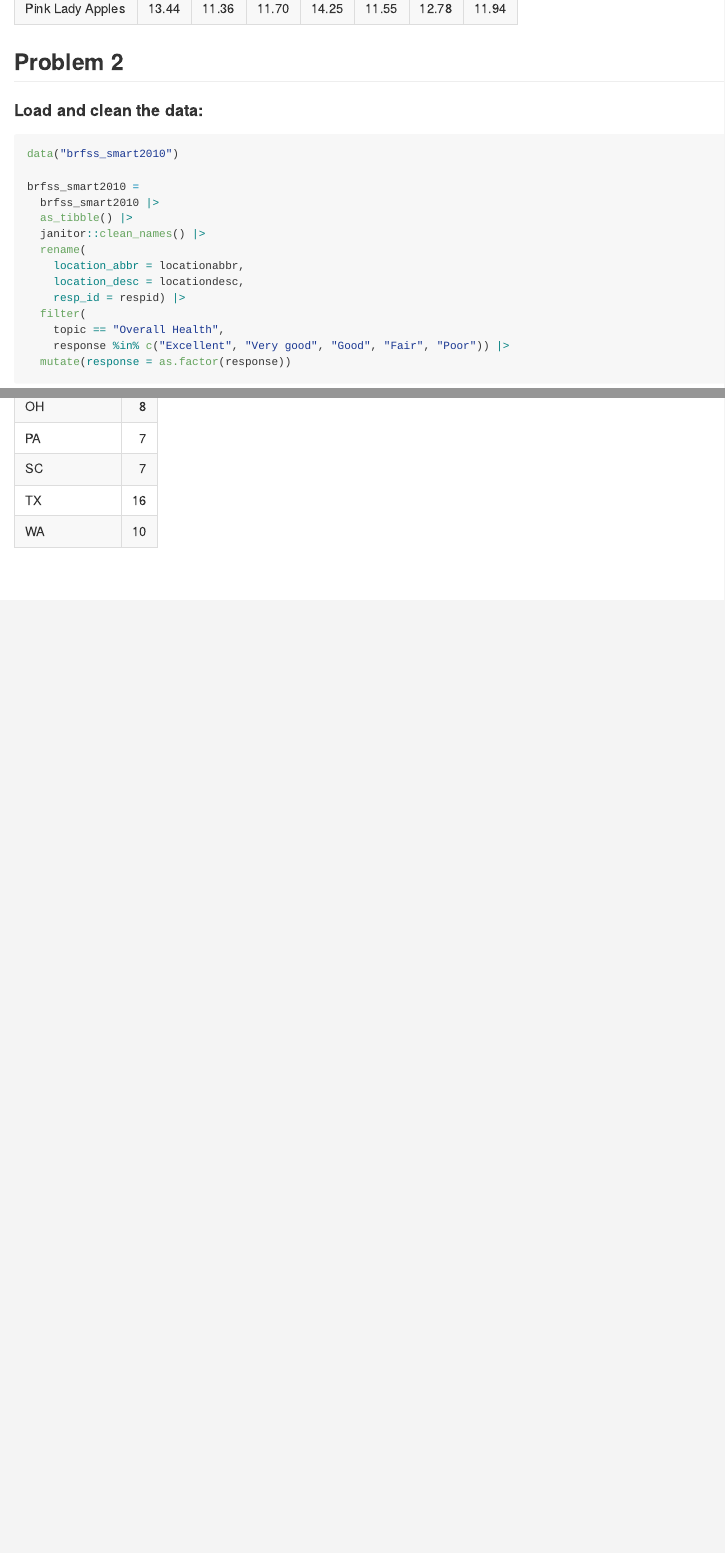
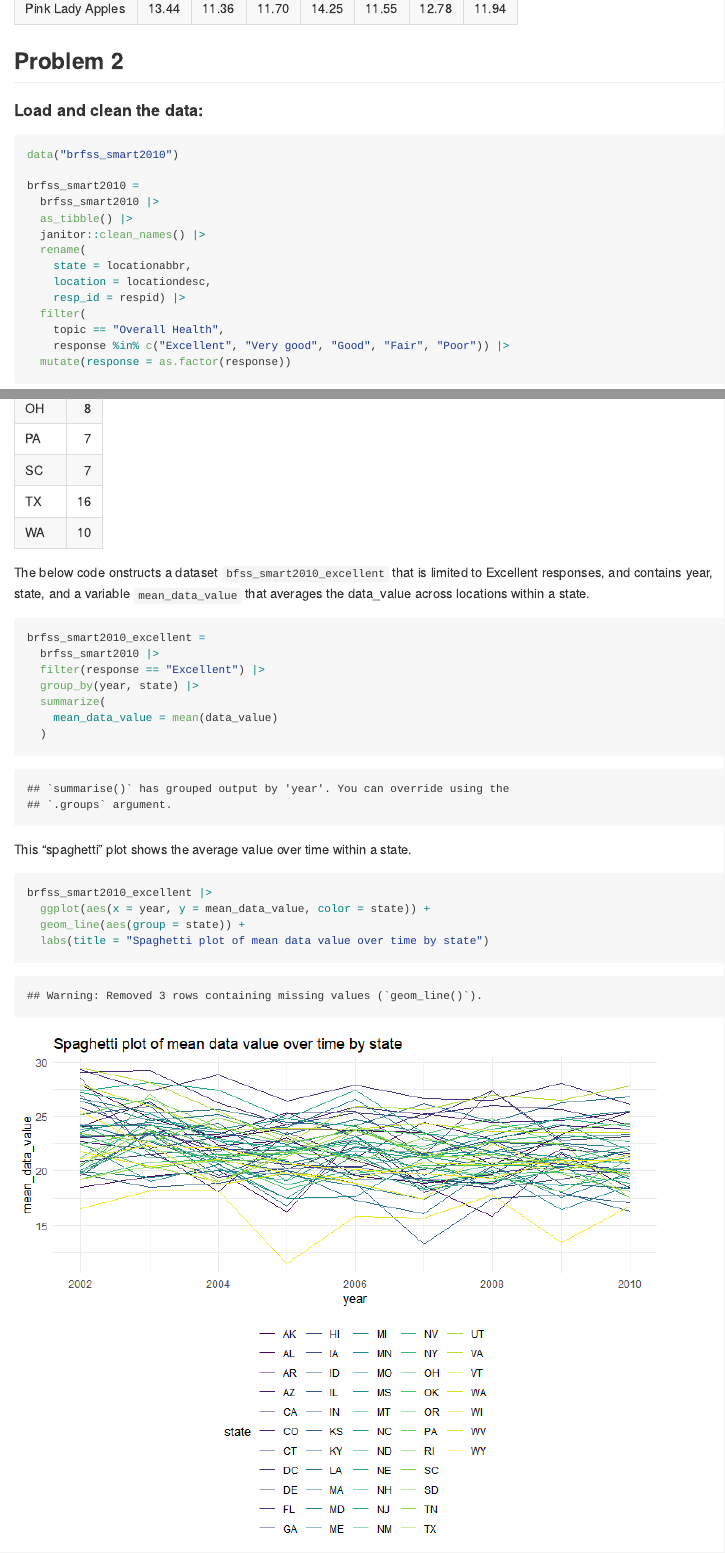
Before and after one commit to mpgoldrich/p8105_hw3_mpg2166, an R Markdown document (p8105_hw3_mpg2166.Rmd): the page in a window 1100 px wide, from 2990 px down before the commit and from 3150 px down after it, so that both start at the same text, and a second part further down, joined at a grey line. The pictures show the output file p8105_hw3_mpg2166.md that the author committed with the source, drawn offline in the style of GitHub.

Commit message:
excellent dataset & spaghetti plot (P2)

````diff
--- a/p8105_hw3_mpg2166.Rmd
+++ b/p8105_hw3_mpg2166.Rmd
@@ -106,8 +106,8 @@ brfss_smart2010 =
   as_tibble() |>
   janitor::clean_names() |>
   rename(
-    location_abbr = locationabbr,
-    location_desc = locationdesc,
+    state = locationabbr,
+    location = locationdesc,
     resp_id = respid) |>
   filter(
     topic == "Overall Health",
@@ -136,0 +138,20 @@ brfss_smart2010 |>
+The below code onstructs a dataset `bfss_smart2010_excellent` that is limited to Excellent responses, and contains year, state, and a variable `mean_data_value` that averages the data_value across locations within a state.
+
+```{r}
+brfss_smart2010_excellent =
+  brfss_smart2010 |>
+  filter(response == "Excellent") |>
+  group_by(year, state) |>
+  summarize(
+    mean_data_value = mean(data_value)
+  )
+```
+
+This "spaghetti" plot shows the average value over time within a state.
+
+```{r}
+brfss_smart2010_excellent |>
+  ggplot(aes(x = year, y = mean_data_value, color = state)) +
+  geom_line(aes(group = state)) +
+  labs(title = "Spaghetti plot of mean data value over time by state")
+```
````
Also changed, not shown: p8105_hw3_mpg2166.md, p8105_hw3_mpg2166_files/figure-gfm/unnamed-chunk-10-1.png (added), p8105_hw3_mpg2166_files/figure-gfm/unnamed-chunk-4-1.png, p8105_hw3_mpg2166.Rmd (13 more changed lines).
